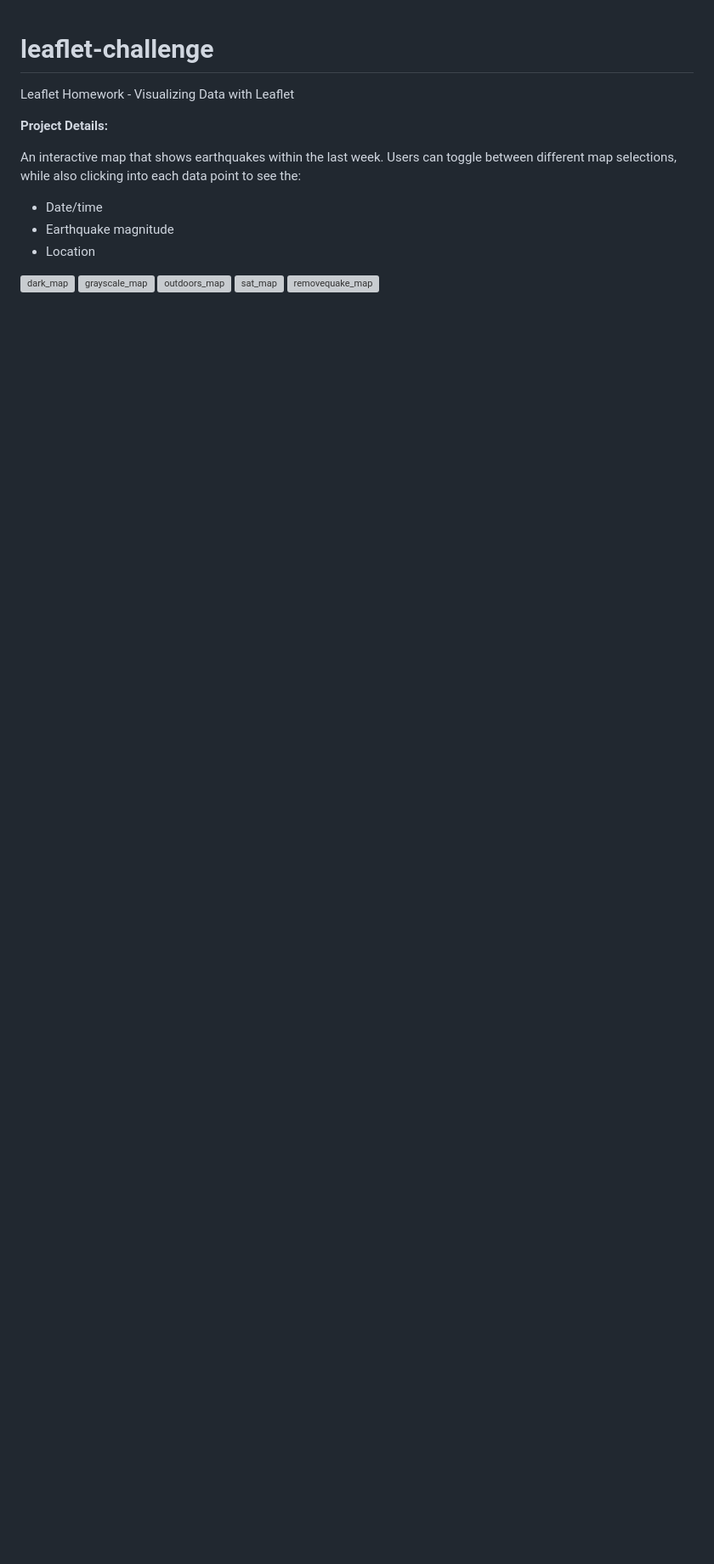
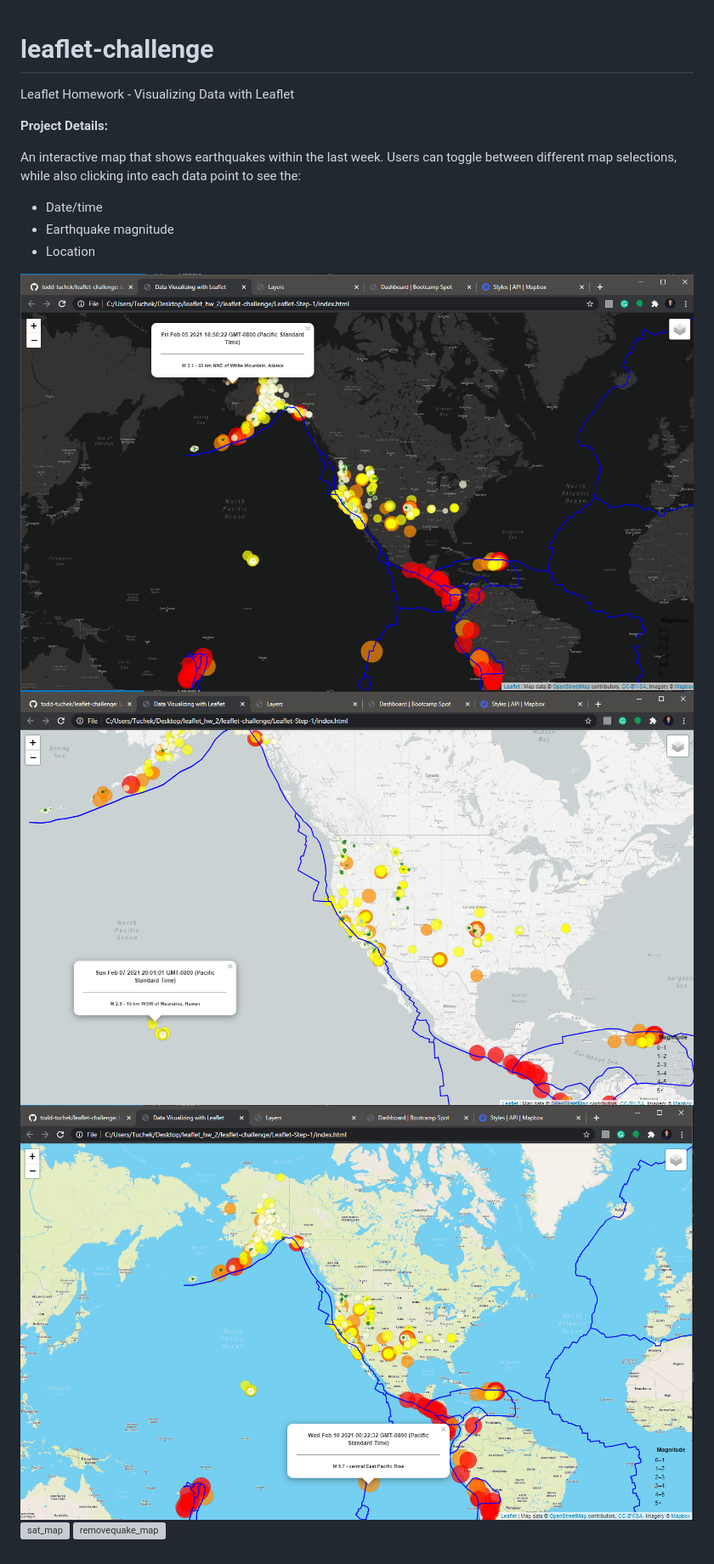
Before and after one commit to todd-tuchek/leaflet-challenge, a Markdown page: README.md, the part around the change. Shown at 85% size. Drawn GitHub-style; pictures changed too: dark_map.png (added), grayscale_map.png (added), outdoors_map.png (added); blank space fills up the shorter version; grey boxes are pictures that could not be loaded.

Commit message:
homework2

```diff
--- a/README.md
+++ b/README.md
@@ -9,8 +9,8 @@ Users can toggle between different map selections, while also clicking into each
 - Earthquake magnitude
 - Location
 
-![dark_map](images/dark_map.jpg)
-![grayscale_map](images/grayscale_map.jpg)
-![outdoors_map](images/outdoors_map.jpg)
-![sat_map](images/sat_map.jpg)
-![removequake_map](images/remove_earthquake.jpg)
+![dark_map](dark_map.png)
+![grayscale_map](grayscale_map.png)
+![outdoors_map](outdoors_map.png)
+![sat_map](sat_map.png)
+![removequake_map](remove_earthquake.png)
```
Also changed, not shown: 2 other files.
